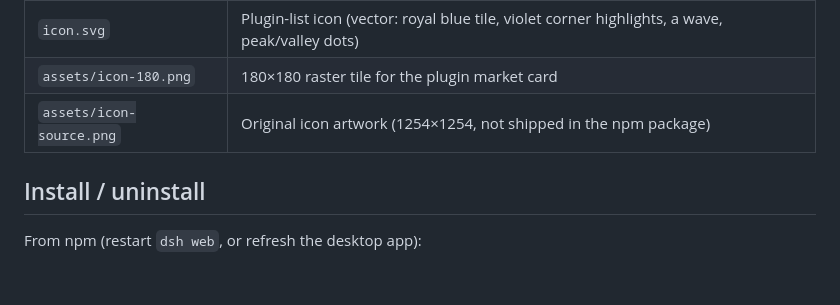
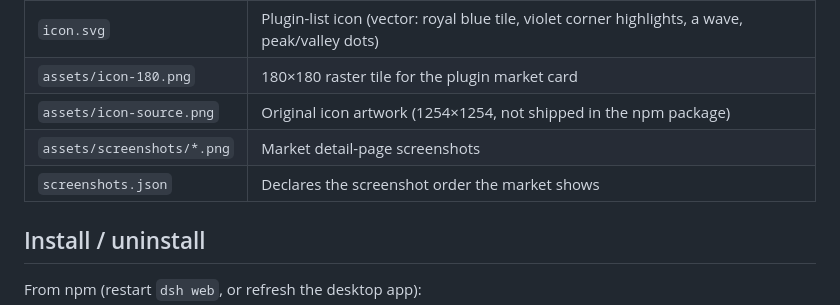
Before and after one commit to wlerry/dsh-spend-trend, a Markdown page: README.en.md, the part around one of its changes. Drawn GitHub-style; blank space fills up the shorter version.

Commit message:
docs: add storefront screenshots and declare them in screenshots.json

```diff
--- a/README.en.md
+++ b/README.en.md
@@ -69,6 +75,8 @@ A backgrounded page makes no extra requests and refreshes once when it becomes v
 | `icon.svg` | Plugin-list icon (vector: royal blue tile, violet corner highlights, a wave, peak/valley dots) |
 | `assets/icon-180.png` | 180×180 raster tile for the plugin market card |
 | `assets/icon-source.png` | Original icon artwork (1254×1254, not shipped in the npm package) |
+| `assets/screenshots/*.png` | Market detail-page screenshots |
+| `screenshots.json` | Declares the screenshot order the market shows |
 
 ## Install / uninstall
 
```
Also changed, not shown: other parts of README.en.md (+6 -0 lines), README.md (+8 -0 lines), assets/screenshots/01-badge.png (added), assets/screenshots/02-panel.png (added), 1 other file.
